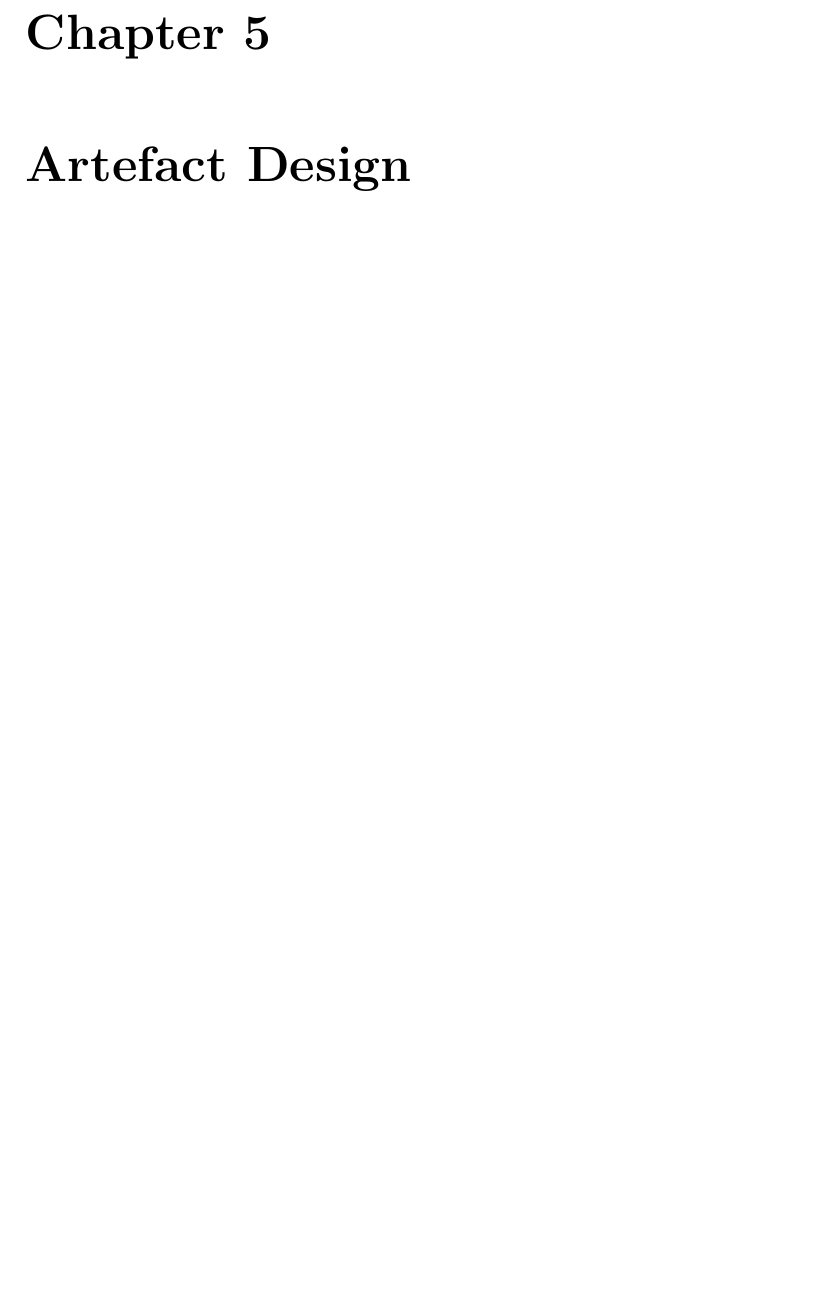
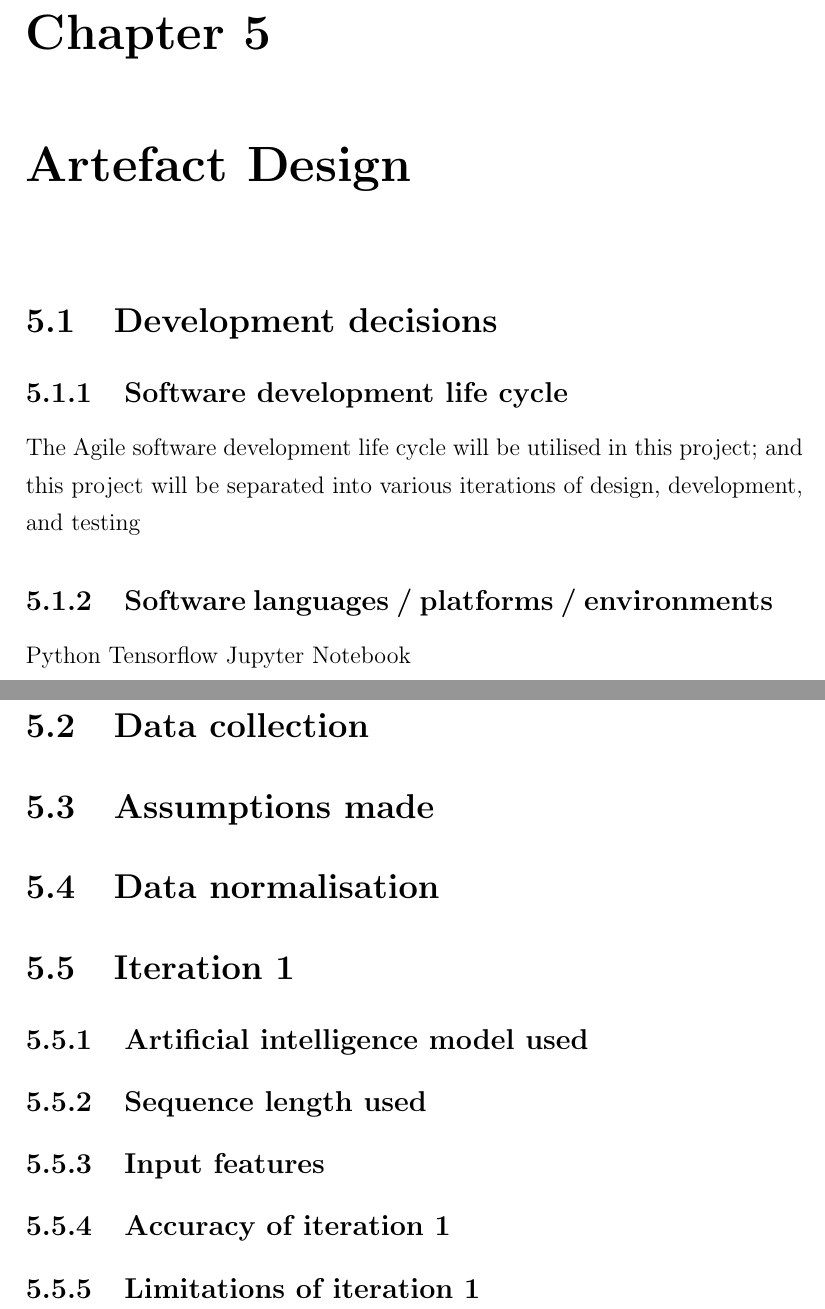
Before and after one commit to Alvie/predicting-stocks-fyp, a LaTeX thesis (latex_document/main.tex, which reads latex_document/artefact-design.tex): part of page 27 of 36 before the commit and two parts of pages 28 and 29 of 38 after it, the two joined at a grey line, cut so that both start at the same text, the shorter picture padded with empty space. Compiled offline with pdfLaTeX.

Commit message:
Initial artefact design

```diff
--- a/latex_document/artefact-design.tex
+++ b/latex_document/artefact-design.tex
@@ -1 +1,20 @@
 \chapter{Artefact Design} \label{chap:artefact-design}
+\section{Development decisions}
+\subsection{Software development life cycle}
+The Agile software development life cycle will be utilised in this project; and this project will be separated
+into various iterations of design, development, and testing
+\subsection{Software languages / platforms / environments}
+Python
+Tensorflow
+Jupyter Notebook
+\section{Data collection}
+\section{Assumptions made}
+
+\section{Data normalisation}
+
+\section{Iteration 1}
+\subsection{Artificial intelligence model used}
+\subsection{Sequence length used}
+\subsection{Input features}
+\subsection{Accuracy of iteration 1}
+\subsection{Limitations of iteration 1}
```
Also changed, not shown: latex_document/main.pdf.
